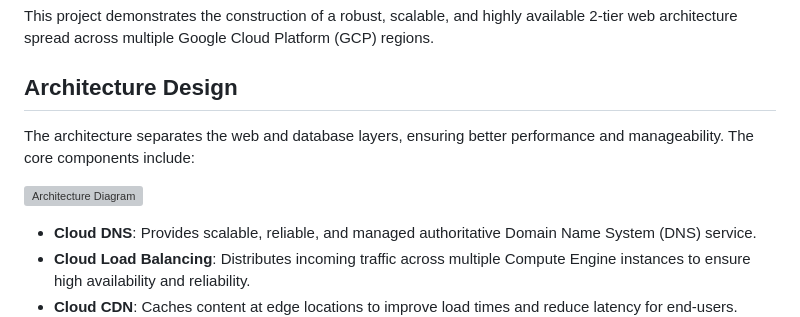
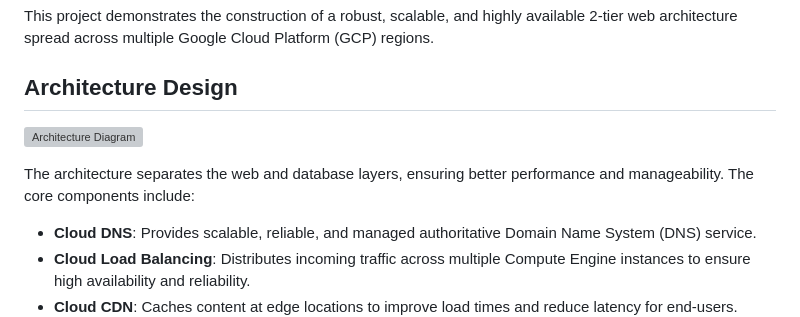
Before and after one commit to ThulithaNawagamuwa/gcp-terraform-project, a Markdown page: README.md, the part around the change. GitHub-like rendering; grey boxes are pictures that could not be loaded.

```diff
--- a/README.md
+++ b/README.md
@@ -6,10 +6,9 @@ This project demonstrates the construction of a robust, scalable, and highly ava
 
 ## Architecture Design
 
-The architecture separates the web and database layers, ensuring better performance and manageability. The core components include:
-
 ![Architecture Diagram](https://github.com/ThulithaNawagamuwa/gcp-terraform-project/assets/84464963/4835a0a3-2834-498a-a316-a277b4a37e61)
 
+The architecture separates the web and database layers, ensuring better performance and manageability. The core components include:
 - **Cloud DNS**: Provides scalable, reliable, and managed authoritative Domain Name System (DNS) service.
 - **Cloud Load Balancing**: Distributes incoming traffic across multiple Compute Engine instances to ensure high availability and reliability.
 - **Cloud CDN**: Caches content at edge locations to improve load times and reduce latency for end-users.
```
